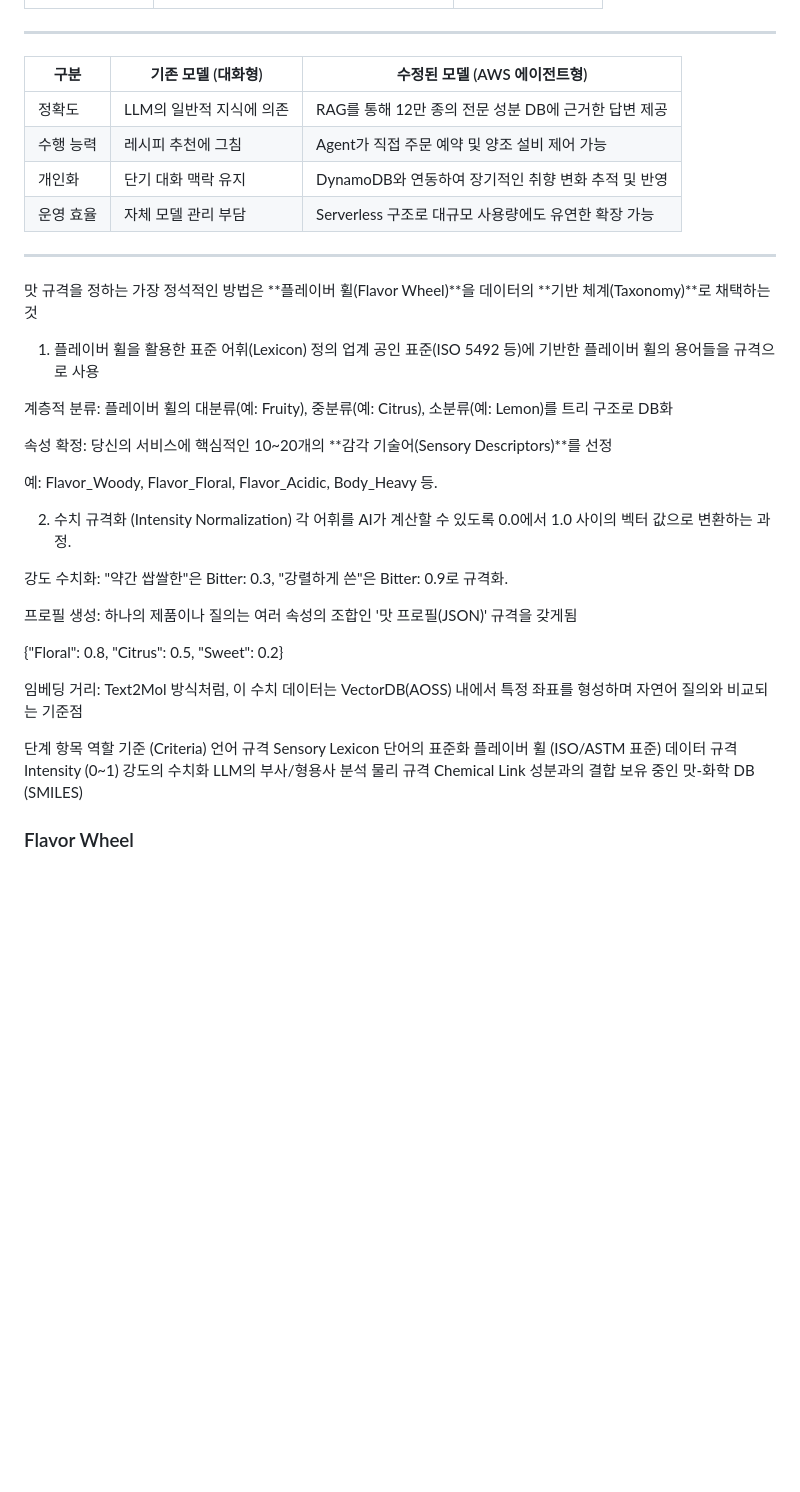
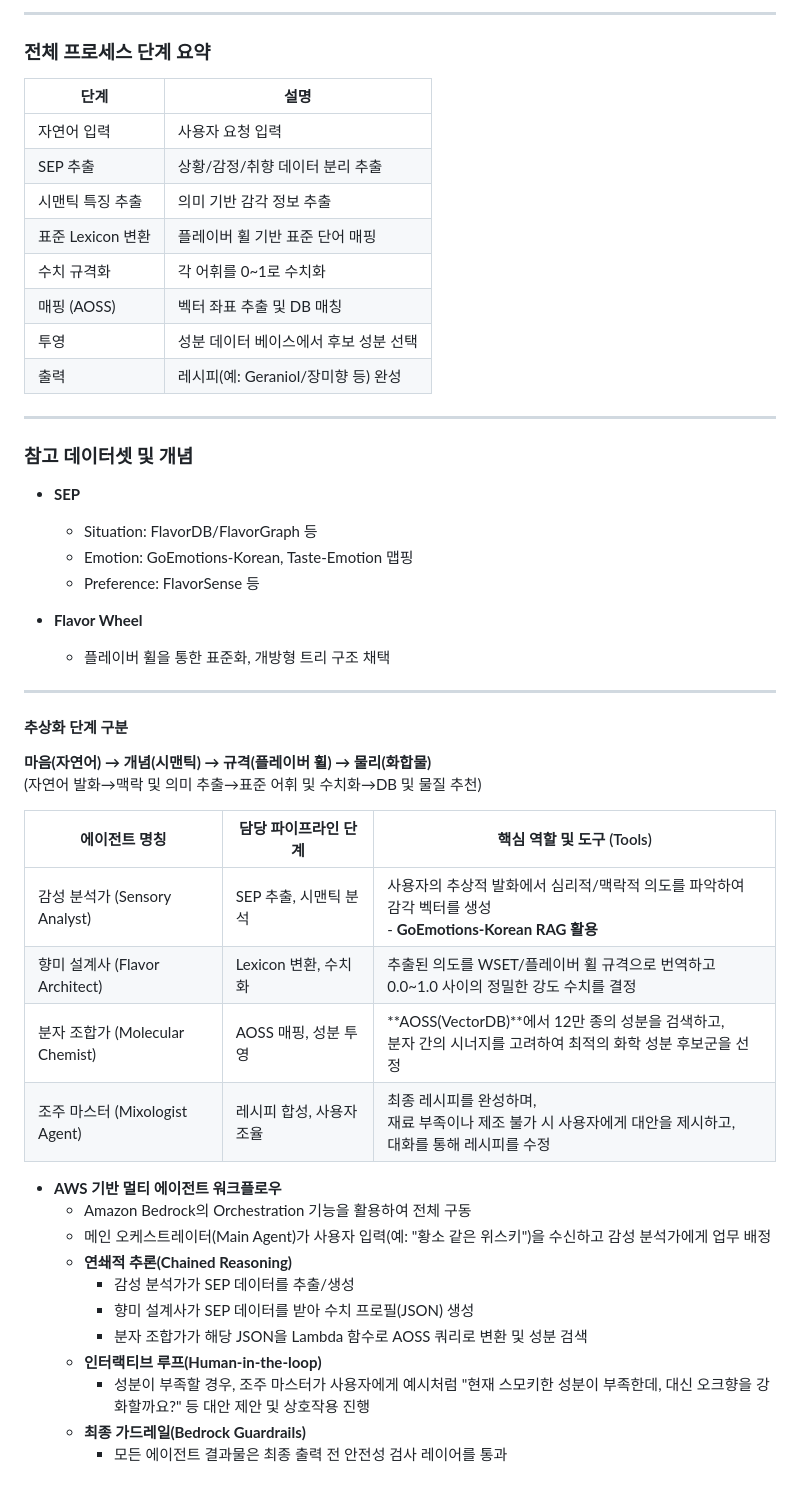
Before and after one commit to votus777/Portfolio, a Markdown page: docs/LLM.md, the part around one of its changes. GitHub-like rendering; blank space fills up the shorter version.

```diff
--- a/docs/LLM.md
+++ b/docs/LLM.md
@@ -60,51 +67,55 @@ icon: lucide/wine
+---
+
+### 전체 프로세스 단계 요약
+
+| 단계                | 설명                                 |
+|---------------------|--------------------------------------|
+| 자연어 입력         | 사용자 요청 입력                      |
+| SEP 추출            | 상황/감정/취향 데이터 분리 추출         |
+| 시맨틱 특징 추출     | 의미 기반 감각 정보 추출               |
+| 표준 Lexicon 변환   | 플레이버 휠 기반 표준 단어 매핑         |
+| 수치 규격화         | 각 어휘를 0~1로 수치화                 |
+| 매핑 (AOSS)         | 벡터 좌표 추출 및 DB 매칭              |
+| 투영                | 성분 데이터 베이스에서 후보 성분 선택    |
+| 출력                | 레시피(예: Geraniol/장미향 등) 완성     |
+
+---
+
+### 참고 데이터셋 및 개념
+
+- **SEP**
+  - Situation: FlavorDB/FlavorGraph 등
+  - Emotion: GoEmotions-Korean, Taste-Emotion 맵핑
+  - Preference: FlavorSense 등
+
+- **Flavor Wheel**
+  - 플레이버 휠을 통한 표준화, 개방형 트리 구조 채택
+
+---
+
+#### 추상화 단계 구분
+
+**마음(자연어) → 개념(시맨틱) → 규격(플레이버 휠) → 물리(화합물)**
+(자연어 발화→맥락 및 의미 추출→표준 어휘 및 수치화→DB 및 물질 추천)
 
 
 
-___
+| 에이전트 명칭             | 담당 파이프라인 단계         | 핵심 역할 및 도구 (Tools)                                                                                                                                                        |
+|-------------------------|-----------------------------|---------------------------------------------------------------------------------------------------------------------------------------------------------------------------------|
+| 감성 분석가 (Sensory Analyst)   | SEP 추출, 시맨틱 분석       | 사용자의 추상적 발화에서 심리적/맥락적 의도를 파악하여 감각 벡터를 생성<br/>- **GoEmotions-Korean RAG 활용**                                                                       |
+| 향미 설계사 (Flavor Architect)  | Lexicon 변환, 수치화        | 추출된 의도를 WSET/플레이버 휠 규격으로 번역하고<br/>0.0~1.0 사이의 정밀한 강도 수치를 결정                                                                                           |
+| 분자 조합가 (Molecular Chemist) | AOSS 매핑, 성분 투영         | **AOSS(VectorDB)**에서 12만 종의 성분을 검색하고,<br/>분자 간의 시너지를 고려하여 최적의 화학 성분 후보군을 선정                                                                   |
+| 조주 마스터 (Mixologist Agent)   | 레시피 합성, 사용자 조율      | 최종 레시피를 완성하며,<br/>재료 부족이나 제조 불가 시 사용자에게 대안을 제시하고,<br/>대화를 통해 레시피를 수정                                                                   |
 
 
-
-
-| 구분         | 기존 모델 (대화형)                          | 수정된 모델 (AWS 에이전트형)                                 |
-|--------------|--------------------------------------------|-------------------------------------------------------------|
-| 정확도       | LLM의 일반적 지식에 의존                   | RAG를 통해 12만 종의 전문 성분 DB에 근거한 답변 제공        |
-| 수행 능력    | 레시피 추천에 그침                         | Agent가 직접 주문 예약 및 양조 설비 제어 가능                |
-| 개인화       | 단기 대화 맥락 유지                        | DynamoDB와 연동하여 장기적인 취향 변화 추적 및 반영         |
-| 운영 효율    | 자체 모델 관리 부담                        | Serverless 구조로 대규모 사용량에도 유연한 확장 가능         |
-
-
-___
-
-
-맛 규격을 정하는 가장 정석적인 방법은 **플레이버 휠(Flavor Wheel)**을 데이터의 **기반 체계(Taxonomy)**로 채택하는 것
-
-1. 플레이버 휠을 활용한 표준 어휘(Lexicon) 정의
-업계 공인 표준(ISO 5492 등)에 기반한 플레이버 휠의 용어들을 규격으로 사용
-
-계층적 분류: 플레이버 휠의 대분류(예: Fruity), 중분류(예: Citrus), 소분류(예: Lemon)를 트리 구조로 DB화
-
-속성 확정: 당신의 서비스에 핵심적인 10~20개의 **감각 기술어(Sensory Descriptors)**를 선정
-
-예: Flavor_Woody, Flavor_Floral, Flavor_Acidic, Body_Heavy 등.
-
-
-2. 수치 규격화 (Intensity Normalization)
-각 어휘를 AI가 계산할 수 있도록 0.0에서 1.0 사이의 벡터 값으로 변환하는 과정.
-
-강도 수치화: "약간 쌉쌀한"은 Bitter: 0.3, "강렬하게 쓴"은 Bitter: 0.9로 규격화.
-
-프로필 생성: 하나의 제품이나 질의는 여러 속성의 조합인 '맛 프로필(JSON)' 규격을 갖게됨
-
-{"Floral": 0.8, "Citrus": 0.5, "Sweet": 0.2}
-
-임베딩 거리: Text2Mol 방식처럼, 이 수치 데이터는 VectorDB(AOSS) 내에서 특정 좌표를 형성하며 자연어 질의와 비교되는 기준점
-
-
-단계	항목	역할	기준 (Criteria)
-언어 규격	Sensory Lexicon	단어의 표준화	플레이버 휠 (ISO/ASTM 표준)
-데이터 규격	Intensity (0~1)	강도의 수치화	LLM의 부사/형용사 분석
-물리 규격	Chemical Link	성분과의 결합	보유 중인 맛-화학 DB (SMILES)
-
-
-
-### Flavor Wheel
+- **AWS 기반 멀티 에이전트 워크플로우**
+  - Amazon Bedrock의 Orchestration 기능을 활용하여 전체 구동
+  - 메인 오케스트레이터(Main Agent)가 사용자 입력(예: "황소 같은 위스키")을 수신하고 감성 분석가에게 업무 배정
+  - **연쇄적 추론(Chained Reasoning)**
+    - 감성 분석가가 SEP 데이터를 추출/생성
+    - 향미 설계사가 SEP 데이터를 받아 수치 프로필(JSON) 생성
+    - 분자 조합가가 해당 JSON을 Lambda 함수로 AOSS 쿼리로 변환 및 성분 검색
+  - **인터랙티브 루프(Human-in-the-loop)**
+    - 성분이 부족할 경우, 조주 마스터가 사용자에게 예시처럼 "현재 스모키한 성분이 부족한데, 대신 오크향을 강화할까요?" 등 대안 제안 및 상호작용 진행
+  - **최종 가드레일(Bedrock Guardrails)**
+    - 모든 에이전트 결과물은 최종 출력 전 안전성 검사 레이어를 통과
```
Also changed, not shown: other parts of docs/LLM.md (+50 -43 lines).
